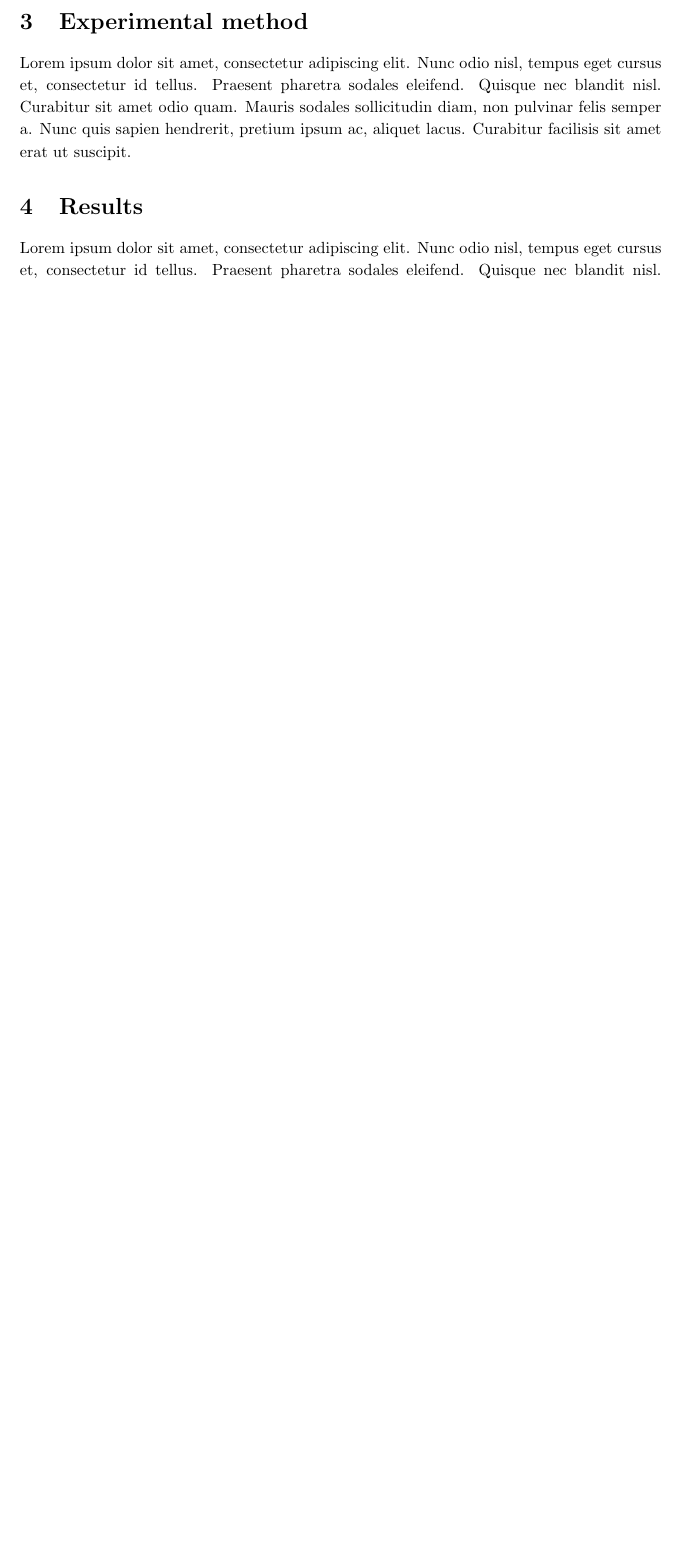
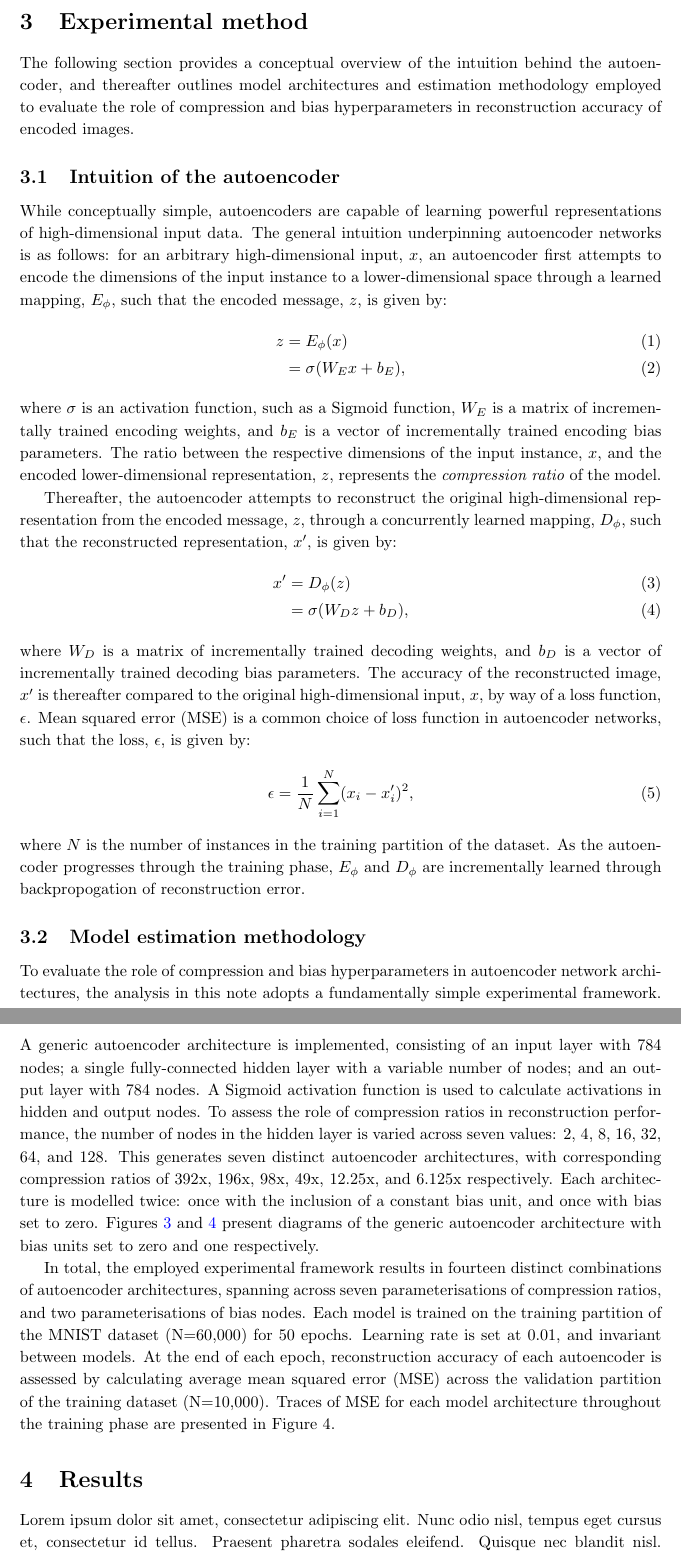
Before and after one commit to HRSAndrabi/autoencoder-compression-ratios, a LaTeX paper (manuscript/main.tex, which reads manuscript/sections/experimental-method.tex): part of page 3 of 6 before the commit and two parts of pages 3 and 4 of 10 after it, the two joined at a grey line, cut so that both start at the same text, the shorter picture padded with empty space. Compiled offline with pdfLaTeX.

Commit message:
Experimental method first draft.

```diff
--- a/manuscript/sections/experimental-method.tex
+++ b/manuscript/sections/experimental-method.tex
@@ -1,3 +1,65 @@
 % Experimental method
 
-Lorem ipsum dolor sit amet, consectetur adipiscing elit. Nunc odio nisl, tempus eget cursus et, consectetur id tellus. Praesent pharetra sodales eleifend. Quisque nec blandit nisl. Curabitur sit amet odio quam. Mauris sodales sollicitudin diam, non pulvinar felis semper a. Nunc quis sapien hendrerit, pretium ipsum ac, aliquet lacus. Curabitur facilisis sit amet erat ut suscipit.
+The following section provides a conceptual overview of the intuition behind the autoencoder, and thereafter outlines model architectures and estimation methodology employed to evaluate the role of compression and bias hyperparameters in reconstruction accuracy of encoded images.
+
+\subsection{Intuition of the autoencoder}\label{sec:intuition}
+While conceptually simple, autoencoders are capable of learning powerful representations of high-dimensional input data.
+The general intuition underpinning autoencoder networks is as follows: for an arbitrary high-dimensional input, $x$, an autoencoder first attempts to encode the dimensions of the input instance to a lower-dimensional space through a learned mapping, $E_{\phi}$, such that the encoded message, $z$, is given by:
+\begin{align}
+	z 	&= E_{\phi}(x) \\
+		&= \sigma(W_{E}x + b_{E}),
+\end{align}
+where $\sigma$ is an activation function, such as a Sigmoid function, $W_{E}$ is a matrix of incrementally trained encoding weights, and $b_{E}$ is a vector of incrementally trained encoding bias parameters.
+The ratio between the respective dimensions of the input instance, $x$, and the encoded lower-dimensional representation, $z$, represents the \textit{compression ratio} of the model.
+
+Thereafter, the autoencoder attempts to reconstruct the original high-dimensional representation from the encoded message, $z$, through a concurrently learned mapping, $D_{\phi}$, such that the reconstructed representation, $x'$, is given by:
+\begin{align}
+	x' 	&= D_{\phi}(z)  \\
+		&= \sigma(W_{D}z + b_{D}),
+\end{align}
+where $W_{D}$ is a matrix of incrementally trained decoding weights, and $b_{D}$ is a vector of incrementally trained decoding bias parameters.
+The accuracy of the reconstructed image, $x'$ is thereafter compared to the original high-dimensional input, $x$, by way of a loss function, $\epsilon$.
+Mean squared error (MSE) is a common choice of loss function in autoencoder networks, such that the loss, $\epsilon$, is given by:
+\begin{align}
+	\epsilon 	&= \frac{1}{N}\sum^{N}_{i=1}(x_{i} - x'_{i})^2,
+\end{align}
+where $N$ is the number of instances in the training partition of the dataset.
+As the autoencoder progresses through the training phase, $E_{\phi}$ and $D_{\phi}$ are incrementally learned through backpropogation of reconstruction error.
+
+\subsection{Model estimation methodology}\label{sec:estimation}
+
+To evaluate the role of compression and bias hyperparameters in autoencoder network architectures, the analysis in this note adopts a fundamentally simple experimental framework.
+A generic autoencoder architecture is implemented, consisting of an input layer with 784 nodes; a single fully-connected hidden layer with a variable number of nodes; and an output layer with 784 nodes.
+A Sigmoid activation function is used to calculate activations in hidden and output nodes.
+To assess the role of compression ratios in reconstruction performance, the number of nodes in the hidden layer is varied across seven values: 2, 4, 8, 16, 32, 64, and 128.
+This generates seven distinct autoencoder architectures, with corresponding compression ratios of 392x, 196x, 98x, 49x, 12.25x, and 6.125x respectively.
+Each architecture is modelled twice: once with the inclusion of a constant bias unit, and once with bias set to zero.
+Figures \ref{fig:autoencoder-diagram} and \ref{fig:autoencoder-diagram-bias} present diagrams of the generic autoencoder architecture with bias units set to zero and one respectively.
+
+In total, the employed experimental framework results in fourteen distinct combinations of autoencoder architectures, spanning across seven parameterisations of compression ratios, and two parameterisations of bias nodes.
+Each model is trained on the training partition of the MNIST dataset (N=60,000) for 50 epochs.
+Learning rate is set at 0.01, and invariant between models.
+At the end of each epoch, reconstruction accuracy of each autoencoder is assessed by calculating average mean squared error (MSE) across the validation partition of the training dataset (N=10,000).
+Traces of MSE for each model architecture throughout the training phase are presented in Figure 4.
+
+
+\begin{figure}
+    \caption{Illustrative autoencoder architecture, without bias}
+	\label{fig:autoencoder-diagram}
+	\includegraphics[width=1.0\textwidth]{graphics/autoencoder_diagram.pdf}
+    \textbf{Notes}: Input and output layers each contain 784 nodes respectively, in congruence with the dimensions of MNIST image instance vectors. Intermediate nodes are omitted for ease of interpretability. Hidden layers contain a variable number of nodes, $N$, varied across seven values: 2, 4, 8, 16, 32, 64, and 128. Encoding of inputs occurs through weighting of activations between input and hidden layers. Image reconstruction occurs through weighting of activations between hidden and output layers.
+\end{figure}
+
+\begin{figure}
+    \caption{Illustrative autoencoder architecture, with bias}
+	\label{fig:autoencoder-diagram-bias}
+	\includegraphics[width=1.0\textwidth]{graphics/autoencoder_diagram_bias.pdf}
+    \textbf{Notes}: Input and output layers each contain 784 nodes respectively, in congruence with the dimensions of MNIST image instance vectors. Intermediate nodes are omitted for ease of interpretability. Hidden layers contain a variable number of nodes, $N$, varied across seven values: 2, 4, 8, 16, 32, 64, and 128. A  constant bias affects activations in hidden and output nodes differentially through learned bias weights. Encoding of inputs occurs through weighting of activations between input and hidden layers. Image reconstruction occurs through weighting of activations between hidden and output layers.
+\end{figure}
+
+\begin{figure}
+    \caption{Reconstruction mean-squared error throughout training phase, disaggregated by network architecture}
+	\label{fig:training-loss}
+	\includegraphics[width=1.0\textwidth]{graphics/model_loss.pdf}
+    \textbf{Notes}: Mean-squared error (MSE) of autoencoder networks across validation partition of MNIST dataset. MSE was calculated through forward propogation of MNIST validation instances (N=10,000) using trained weights at each discrete training timestep. Learning rate for each model was set at 0.01.
+\end{figure}
```
Also changed, not shown: manuscript/sections/dataset.tex (+2 -2 lines), manuscript/graphics/autoencoder_diagram.pdf (added), manuscript/graphics/autoencoder_diagram_bias.pdf (added), manuscript/graphics/model_loss.pdf, manuscript/main.pdf, 8 other files.
